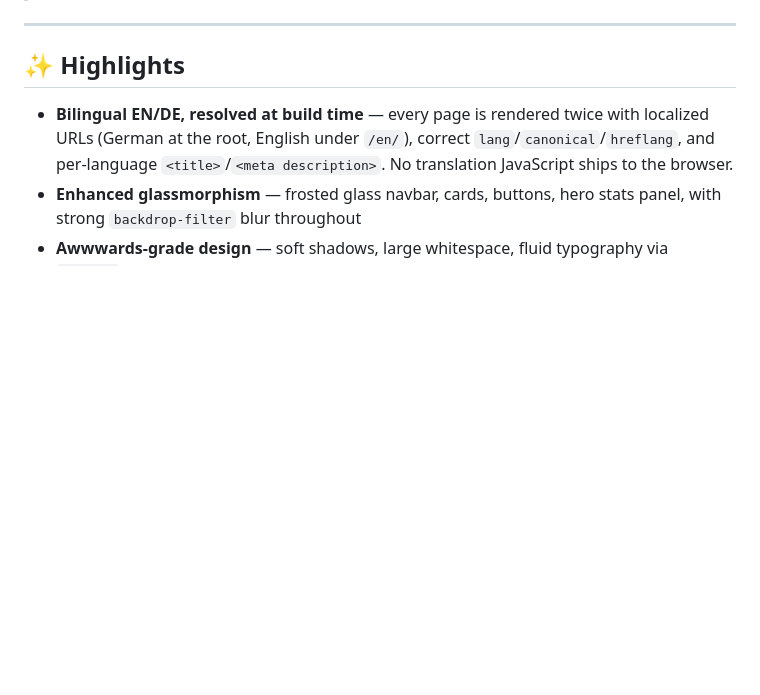
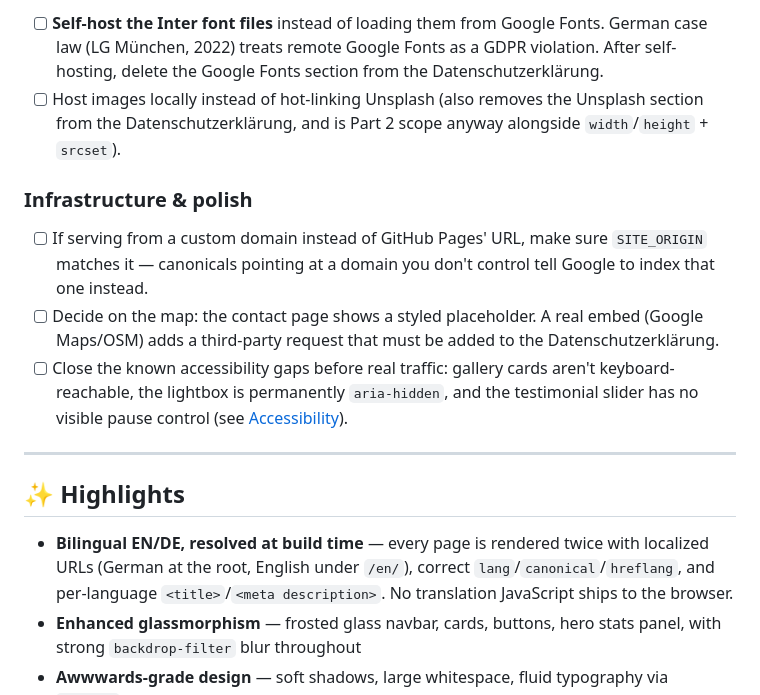
Before and after one commit to iebo13/project1, a Markdown page: README.md, the part around one of its changes. GitHub-like rendering; blank space fills up the shorter version.

```diff
--- a/README.md
+++ b/README.md
@@ -6,3 +34,11 @@ A multi-page marketing website for a fictional boutique cleaning company based i
+- [ ] **Self-host the Inter font files** instead of loading them from Google Fonts. German case law (LG München, 2022) treats remote Google Fonts as a GDPR violation. After self-hosting, delete the Google Fonts section from the Datenschutzerklärung.
+- [ ] Host images locally instead of hot-linking Unsplash (also removes the Unsplash section from the Datenschutzerklärung, and is Part 2 scope anyway alongside `width`/`height` + `srcset`).
+
+### Infrastructure & polish
+
+- [ ] If serving from a custom domain instead of GitHub Pages' URL, make sure `SITE_ORIGIN` matches it — canonicals pointing at a domain you don't control tell Google to index that one instead.
+- [ ] Decide on the map: the contact page shows a styled placeholder. A real embed (Google Maps/OSM) adds a third-party request that must be added to the Datenschutzerklärung.
+- [ ] Close the known accessibility gaps before real traffic: gallery cards aren't keyboard-reachable, the lightbox is permanently `aria-hidden`, and the testimonial slider has no visible pause control (see [Accessibility](#-accessibility)).
 
 ---
 
```
Also changed, not shown: other parts of README.md (+29 -1 lines).
